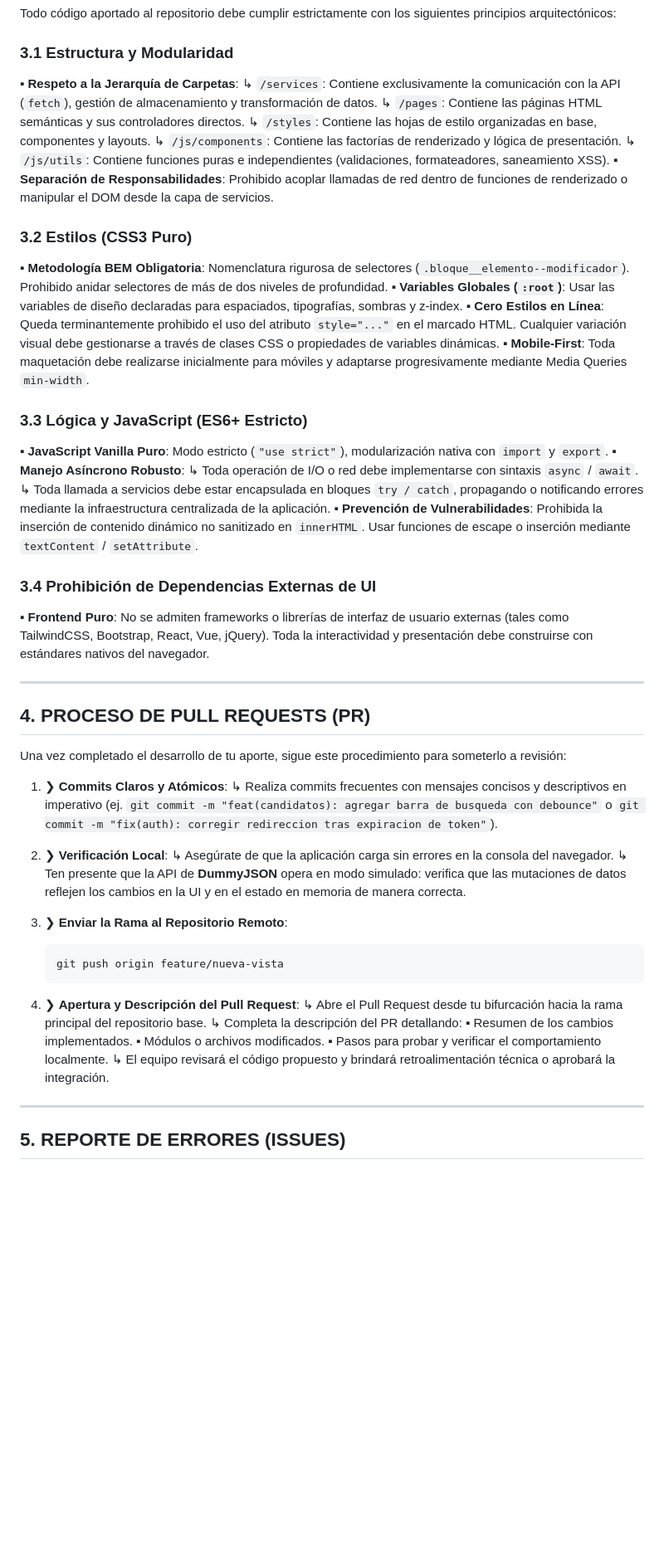
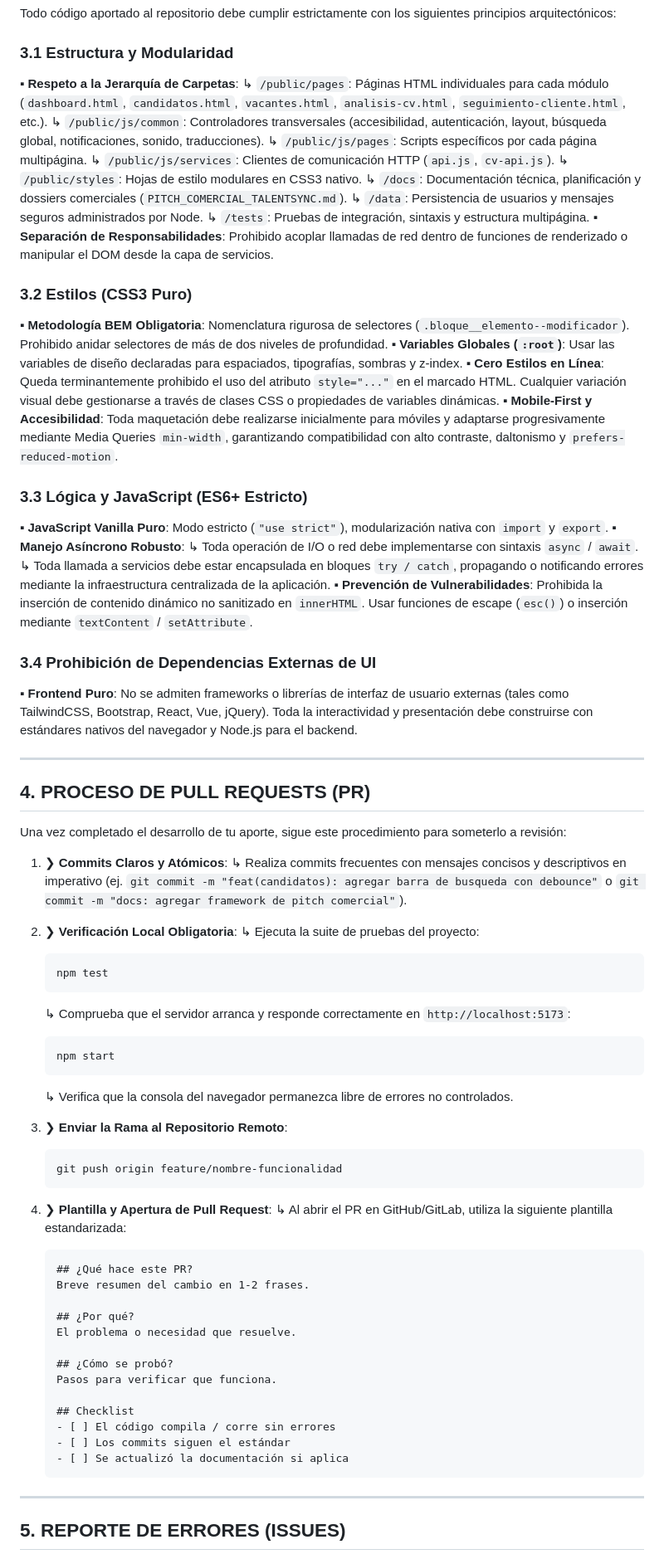
Before and after one commit to eikabarc2008fwdcostarica-cpu/SEGUNDO-MINI-PROYECTO-FRONTEND-TalentSync, a Markdown page: CONTRIBUTING.md, the part around the change. Shown at 83% size. Drawn GitHub-style; blank space fills up the shorter version.

````diff
--- a/CONTRIBUTING.md
+++ b/CONTRIBUTING.md
@@ -46,28 +46,31 @@ Todo código aportado al repositorio debe cumplir estrictamente con los siguient
 
 ### 3.1 Estructura y Modularidad
 ▪ **Respeto a la Jerarquía de Carpetas**:
-  ↳ `/services`: Contiene exclusivamente la comunicación con la API (`fetch`), gestión de almacenamiento y transformación de datos.
-  ↳ `/pages`: Contiene las páginas HTML semánticas y sus controladores directos.
-  ↳ `/styles`: Contiene las hojas de estilo organizadas en base, componentes y layouts.
-  ↳ `/js/components`: Contiene las factorías de renderizado y lógica de presentación.
-  ↳ `/js/utils`: Contiene funciones puras e independientes (validaciones, formateadores, saneamiento XSS).
+  ↳ `/public/pages`: Páginas HTML individuales para cada módulo (`dashboard.html`, `candidatos.html`, `vacantes.html`, `analisis-cv.html`, `seguimiento-cliente.html`, etc.).
+  ↳ `/public/js/common`: Controladores transversales (accesibilidad, autenticación, layout, búsqueda global, notificaciones, sonido, traducciones).
+  ↳ `/public/js/pages`: Scripts específicos por cada página multipágina.
+  ↳ `/public/js/services`: Clientes de comunicación HTTP (`api.js`, `cv-api.js`).
+  ↳ `/public/styles`: Hojas de estilo modulares en CSS3 nativo.
+  ↳ `/docs`: Documentación técnica, planificación y dossiers comerciales (`PITCH_COMERCIAL_TALENTSYNC.md`).
+  ↳ `/data`: Persistencia de usuarios y mensajes seguros administrados por Node.
+  ↳ `/tests`: Pruebas de integración, sintaxis y estructura multipágina.
 ▪ **Separación de Responsabilidades**: Prohibido acoplar llamadas de red dentro de funciones de renderizado o manipular el DOM desde la capa de servicios.
 
 ### 3.2 Estilos (CSS3 Puro)
 ▪ **Metodología BEM Obligatoria**: Nomenclatura rigurosa de selectores (`.bloque__elemento--modificador`). Prohibido anidar selectores de más de dos niveles de profundidad.
 ▪ **Variables Globales (`:root`)**: Usar las variables de diseño declaradas para espaciados, tipografías, sombras y z-index.
 ▪ **Cero Estilos en Línea**: Queda terminantemente prohibido el uso del atributo `style="..."` en el marcado HTML. Cualquier variación visual debe gestionarse a través de clases CSS o propiedades de variables dinámicas.
-▪ **Mobile-First**: Toda maquetación debe realizarse inicialmente para móviles y adaptarse progresivamente mediante Media Queries `min-width`.
+▪ **Mobile-First y Accesibilidad**: Toda maquetación debe realizarse inicialmente para móviles y adaptarse progresivamente mediante Media Queries `min-width`, garantizando compatibilidad con alto contraste, daltonismo y `prefers-reduced-motion`.
 
 ### 3.3 Lógica y JavaScript (ES6+ Estricto)
 ▪ **JavaScript Vanilla Puro**: Modo estricto (`"use strict"`), modularización nativa con `import` y `export`.
 ▪ **Manejo Asíncrono Robusto**:
   ↳ Toda operación de I/O o red debe implementarse con sintaxis `async` / `await`.
   ↳ Toda llamada a servicios debe estar encapsulada en bloques `try / catch`, propagando o notificando errores mediante la infraestructura centralizada de la aplicación.
-▪ **Prevención de Vulnerabilidades**: Prohibida la inserción de contenido dinámico no sanitizado en `innerHTML`. Usar funciones de escape o inserción mediante `textContent` / `setAttribute`.
+▪ **Prevención de Vulnerabilidades**: Prohibida la inserción de contenido dinámico no sanitizado en `innerHTML`. Usar funciones de escape (`esc()`) o inserción mediante `textContent` / `setAttribute`.
 
 ### 3.4 Prohibición de Dependencias Externas de UI
-▪ **Frontend Puro**: No se admiten frameworks o librerías de interfaz de usuario externas (tales como TailwindCSS, Bootstrap, React, Vue, jQuery). Toda la interactividad y presentación debe construirse con estándares nativos del navegador.
+▪ **Frontend Puro**: No se admiten frameworks o librerías de interfaz de usuario externas (tales como TailwindCSS, Bootstrap, React, Vue, jQuery). Toda la interactividad y presentación debe construirse con estándares nativos del navegador y Node.js para el backend.
 
 ---
 
@@ -76,24 +79,42 @@ Todo código aportado al repositorio debe cumplir estrictamente con los siguient
 Una vez completado el desarrollo de tu aporte, sigue este procedimiento para someterlo a revisión:
 
 1. ❯ **Commits Claros y Atómicos**:
-   ↳ Realiza commits frecuentes con mensajes concisos y descriptivos en imperativo (ej. `git commit -m "feat(candidatos): agregar barra de busqueda con debounce"` o `git commit -m "fix(auth): corregir redireccion tras expiracion de token"`).
+   ↳ Realiza commits frecuentes con mensajes concisos y descriptivos en imperativo (ej. `git commit -m "feat(candidatos): agregar barra de busqueda con debounce"` o `git commit -m "docs: agregar framework de pitch comercial"`).
 
-2. ❯ **Verificación Local**:
-   ↳ Asegúrate de que la aplicación carga sin errores en la consola del navegador.
-   ↳ Ten presente que la API de **DummyJSON** opera en modo simulado: verifica que las mutaciones de datos reflejen los cambios en la UI y en el estado en memoria de manera correcta.
+2. ❯ **Verificación Local Obligatoria**:
+   ↳ Ejecuta la suite de pruebas del proyecto:
+   ```bash
+   npm test
+   ```
+   ↳ Comprueba que el servidor arranca y responde correctamente en `http://localhost:5173`:
+   ```bash
+   npm start
+   ```
+   ↳ Verifica que la consola del navegador permanezca libre de errores no controlados.
 
 3. ❯ **Enviar la Rama al Repositorio Remoto**:
    ```bash
-   git push origin feature/nueva-vista
+   git push origin feature/nombre-funcionalidad
    ```
 
-4. ❯ **Apertura y Descripción del Pull Request**:
-   ↳ Abre el Pull Request desde tu bifurcación hacia la rama principal del repositorio base.
-   ↳ Completa la descripción del PR detallando:
-     ▪ Resumen de los cambios implementados.
-     ▪ Módulos o archivos modificados.
-     ▪ Pasos para probar y verificar el comportamiento localmente.
-   ↳ El equipo revisará el código propuesto y brindará retroalimentación técnica o aprobará la integración.
+4. ❯ **Plantilla y Apertura de Pull Request**:
+   ↳ Al abrir el PR en GitHub/GitLab, utiliza la siguiente plantilla estandarizada:
+
+   ```markdown
+   ## ¿Qué hace este PR?
+   Breve resumen del cambio en 1-2 frases.
+
+   ## ¿Por qué?
+   El problema o necesidad que resuelve.
+
+   ## ¿Cómo se probó?
+   Pasos para verificar que funciona.
+
+   ## Checklist
+   - [ ] El código compila / corre sin errores
+   - [ ] Los commits siguen el estándar
+   - [ ] Se actualizó la documentación si aplica
+   ```
 
 ---
 
````
Also changed, not shown: CHANGELOG.md (+6 -5 lines), README.md (+7 -0 lines).
